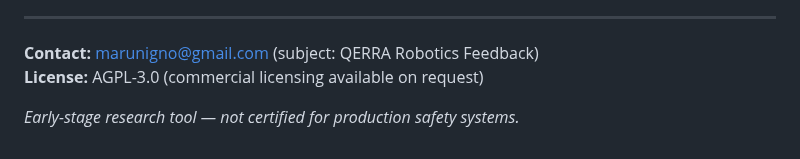
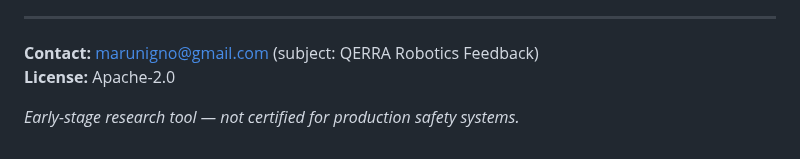
Before and after one commit to marunigno-ship-it/QERRA-v2-classical, a Markdown page: QERRA_FOR_ROBOTICS.md, the part around the change. Rendered like a GitHub page.

Commit message:
update license line to Apache-2.0

```diff
--- a/QERRA_FOR_ROBOTICS.md
+++ b/QERRA_FOR_ROBOTICS.md
@@ -126,6 +126,6 @@ the next small improvements.
 ---
 
 **Contact:** marunigno@gmail.com (subject: QERRA Robotics Feedback)
-**License:** AGPL-3.0 (commercial licensing available on request)
+**License:** Apache-2.0
 
 *Early-stage research tool — not certified for production safety systems.*
```
